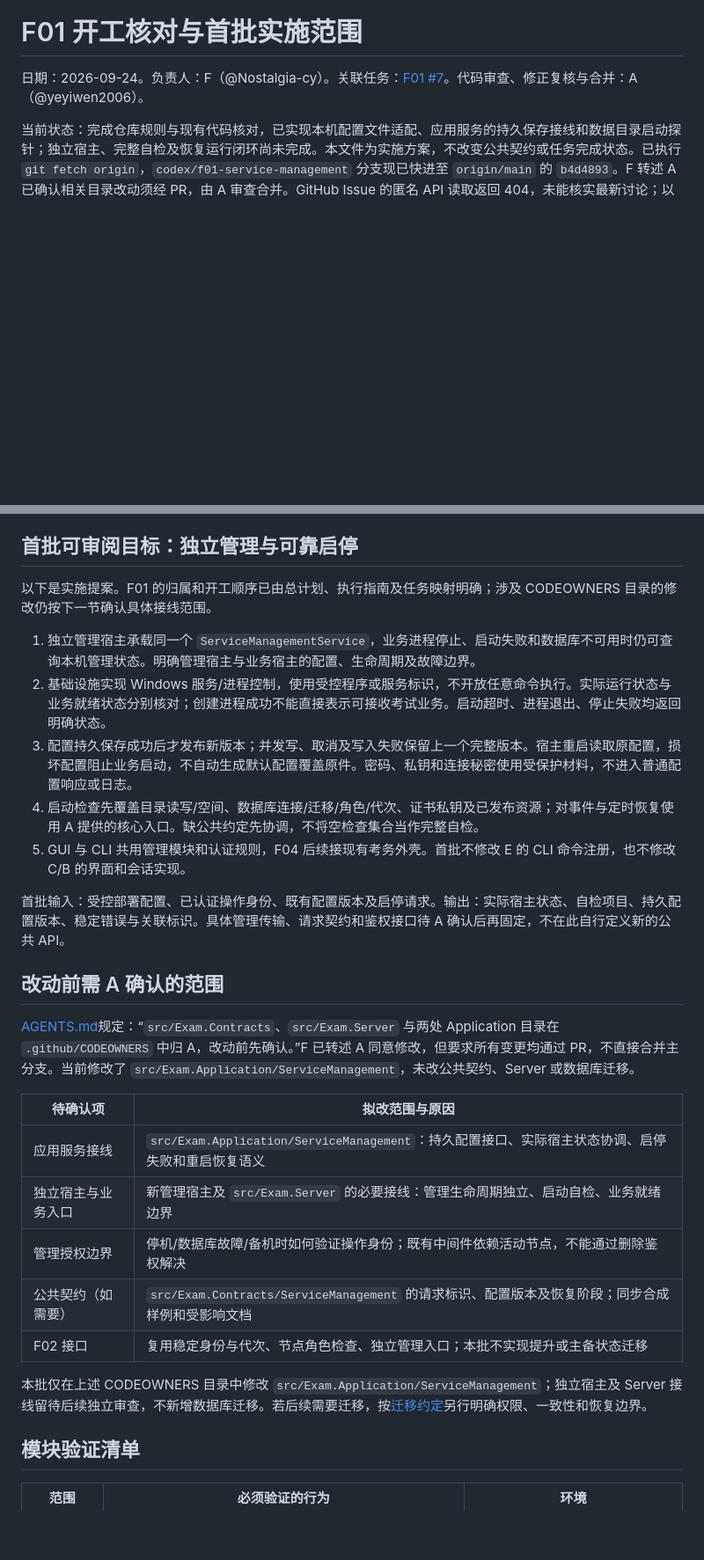
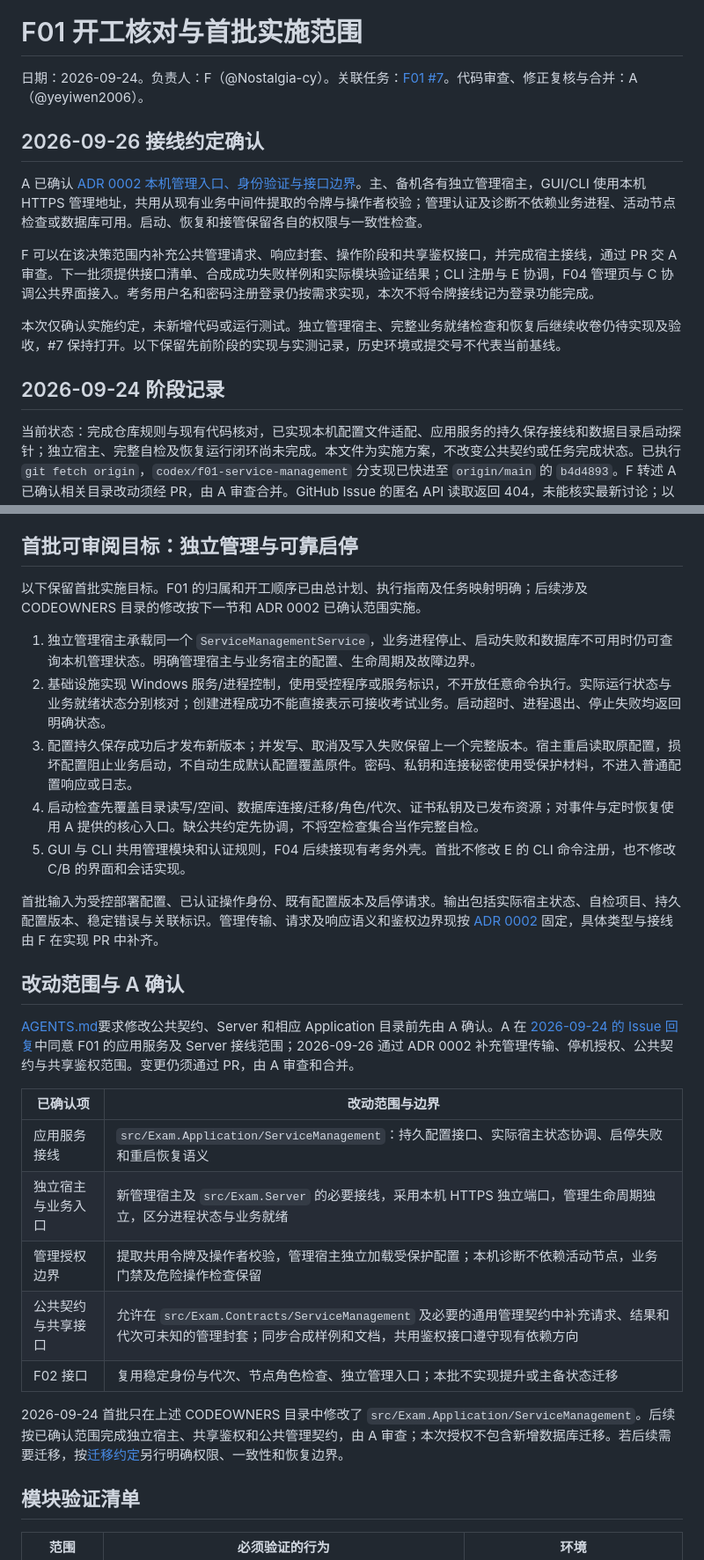
Before and after one commit to yeyiwen2006/huaizhou-exam-system, a Markdown page: docs/f01-implementation-plan.md, 2 parts joined by grey strips. Shown at 88% size. Drawn GitHub-style; blank space fills up the shorter version.

```diff
--- a/docs/f01-implementation-plan.md
+++ b/docs/f01-implementation-plan.md
@@ -1,6 +1,16 @@
 # F01 开工核对与首批实施范围
 
 日期：2026-09-24。负责人：F（@Nostalgia-cy）。关联任务：[F01 #7](https://github.com/yeyiwen2006/huaizhou-exam-system/issues/7)。代码审查、修正复核与合并：A（@yeyiwen2006）。
+
+## 2026-09-26 接线约定确认
+
+A 已确认 [ADR 0002 本机管理入口、身份验证与接口边界](decisions/0002-local-management-access.md)。主、备机各有独立管理宿主，GUI/CLI 使用本机 HTTPS 管理地址，共用从现有业务中间件提取的令牌与操作者校验；管理认证及诊断不依赖业务进程、活动节点检查或数据库可用。启动、恢复和接管保留各自的权限与一致性检查。
+
+F 可以在该决策范围内补充公共管理请求、响应封套、操作阶段和共享鉴权接口，并完成宿主接线，通过 PR 交 A 审查。下一批须提供接口清单、合成成功失败样例和实际模块验证结果；CLI 注册与 E 协调，F04 管理页与 C 协调公共界面接入。考务用户名和密码注册登录仍按需求实现，本次不将令牌接线记为登录功能完成。
+
+本次仅确认实施约定，未新增代码或运行测试。独立管理宿主、完整业务就绪检查和恢复后继续收卷仍待实现及验收，#7 保持打开。以下保留先前阶段的实现与实测记录，历史环境或提交号不代表当前基线。
+
+## 2026-09-24 阶段记录
 
 当前状态：完成仓库规则与现有代码核对，已实现本机配置文件适配、应用服务的持久保存接线和数据目录启动探针；独立宿主、完整自检及恢复运行闭环尚未完成。本文件为实施方案，不改变公共契约或任务完成状态。已执行 `git fetch origin`，`codex/f01-service-management` 分支现已快进至 `origin/main` 的 `b4d4893`。F 转述 A 已确认相关目录改动须经 PR，由 A 审查合并。GitHub Issue 的匿名 API 读取返回 404，未能核实最新讨论；以下范围依据已合并仓库文件及该确认。
 
@@ -32,7 +42,7 @@
 
 ## 首批可审阅目标：独立管理与可靠启停
 
-以下是实施提案。F01 的归属和开工顺序已由总计划、执行指南及任务映射明确；涉及 CODEOWNERS 目录的修改仍按下一节确认具体接线范围。
+以下保留首批实施目标。F01 的归属和开工顺序已由总计划、执行指南及任务映射明确；后续涉及 CODEOWNERS 目录的修改按下一节和 ADR 0002 已确认范围实施。
 
 1. 独立管理宿主承载同一个 `ServiceManagementService`，业务进程停止、启动失败和数据库不可用时仍可查询本机管理状态。明确管理宿主与业务宿主的配置、生命周期及故障边界。
 2. 基础设施实现 Windows 服务/进程控制，使用受控程序或服务标识，不开放任意命令执行。实际运行状态与业务就绪状态分别核对；创建进程成功不能直接表示可接收考试业务。启动超时、进程退出、停止失败均返回明确状态。
@@ -40,21 +50,21 @@
 4. 启动检查先覆盖目录读写/空间、数据库连接/迁移/角色/代次、证书私钥及已发布资源；对事件与定时恢复使用 A 提供的核心入口。缺公共约定先协调，不将空检查集合当作完整自检。
 5. GUI 与 CLI 共用管理模块和认证规则，F04 后续接现有考务外壳。首批不修改 E 的 CLI 命令注册，也不修改 C/B 的界面和会话实现。
 
-首批输入：受控部署配置、已认证操作身份、既有配置版本及启停请求。输出：实际宿主状态、自检项目、持久配置版本、稳定错误与关联标识。具体管理传输、请求契约和鉴权接口待 A 确认后再固定，不在此自行定义新的公共 API。
+首批输入为受控部署配置、已认证操作身份、既有配置版本及启停请求。输出包括实际宿主状态、自检项目、持久配置版本、稳定错误与关联标识。管理传输、请求及响应语义和鉴权边界现按 [ADR 0002](decisions/0002-local-management-access.md) 固定，具体类型与接线由 F 在实现 PR 中补齐。
 
-## 改动前需 A 确认的范围
+## 改动范围与 A 确认
 
-[AGENTS.md](../AGENTS.md)规定：“`src/Exam.Contracts`、`src/Exam.Server` 与两处 Application 目录在 `.github/CODEOWNERS` 中归 A，改动前先确认。”F 已转述 A 同意修改，但要求所有变更均通过 PR，不直接合并主分支。当前修改了 `src/Exam.Application/ServiceManagement`，未改公共契约、Server 或数据库迁移。
+[AGENTS.md](../AGENTS.md)要求修改公共契约、Server 和相应 Application 目录前先由 A 确认。A 在 [2026-09-24 的 Issue 回复](https://github.com/yeyiwen2006/huaizhou-exam-system/issues/7#issuecomment-5808991251)中同意 F01 的应用服务及 Server 接线范围；2026-09-26 通过 ADR 0002 补充管理传输、停机授权、公共契约与共享鉴权范围。变更仍须通过 PR，由 A 审查和合并。
 
-| 待确认项 | 拟改范围与原因 |
+| 已确认项 | 改动范围与边界 |
 | --- | --- |
 | 应用服务接线 | `src/Exam.Application/ServiceManagement`：持久配置接口、实际宿主状态协调、启停失败和重启恢复语义 |
-| 独立宿主与业务入口 | 新管理宿主及 `src/Exam.Server` 的必要接线：管理生命周期独立、启动自检、业务就绪边界 |
-| 管理授权边界 | 停机/数据库故障/备机时如何验证操作身份；既有中间件依赖活动节点，不能通过删除鉴权解决 |
-| 公共契约（如需要） | `src/Exam.Contracts/ServiceManagement` 的请求标识、配置版本及恢复阶段；同步合成样例和受影响文档 |
+| 独立宿主与业务入口 | 新管理宿主及 `src/Exam.Server` 的必要接线，采用本机 HTTPS 独立端口，管理生命周期独立，区分进程状态与业务就绪 |
+| 管理授权边界 | 提取共用令牌及操作者校验，管理宿主独立加载受保护配置；本机诊断不依赖活动节点，业务门禁及危险操作检查保留 |
+| 公共契约与共享接口 | 允许在 `src/Exam.Contracts/ServiceManagement` 及必要的通用管理契约中补充请求、结果和代次可未知的管理封套；同步合成样例和文档，共用鉴权接口遵守现有依赖方向 |
 | F02 接口 | 复用稳定身份与代次、节点角色检查、独立管理入口；本批不实现提升或主备状态迁移 |
 
-本批仅在上述 CODEOWNERS 目录中修改 `src/Exam.Application/ServiceManagement`；独立宿主及 Server 接线留待后续独立审查，不新增数据库迁移。若后续需要迁移，按[迁移约定](database-migrations.md)另行明确权限、一致性和恢复边界。
+2026-09-24 首批只在上述 CODEOWNERS 目录中修改了 `src/Exam.Application/ServiceManagement`。后续按已确认范围完成独立宿主、共享鉴权和公共管理契约，由 A 审查；本次授权不包含新增数据库迁移。若后续需要迁移，按[迁移约定](database-migrations.md)另行明确权限、一致性和恢复边界。
 
 ## 模块验证清单
 
```
Also changed, not shown: other parts of docs/f01-implementation-plan.md (+1 -1 lines), agent-implementation-guide.md (+4 -0 lines), docs/decisions/0002-local-management-access.md (added, +93 -0 lines).
